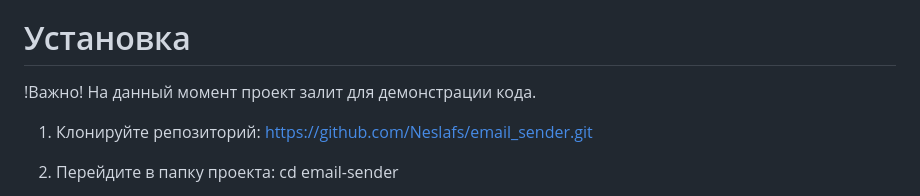
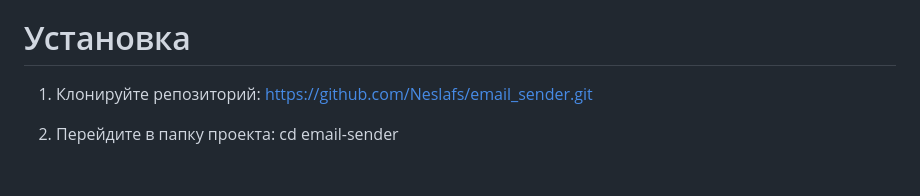
Before and after one commit to Neslafs/email_sender, a Markdown page: README.md, the part around the change. GitHub-like rendering; blank space fills up the shorter version.

```diff
--- a/README.md
+++ b/README.md
@@ -8,8 +8,6 @@ Email Sender — это простое Django-приложение для отп
 - История отправленных писем.
 
 # Установка
-
-!Важно! На данный момент проект залит для демонстрации кода.
 
 1. Клонируйте репозиторий: https://github.com/Neslafs/email_sender.git
 
```
